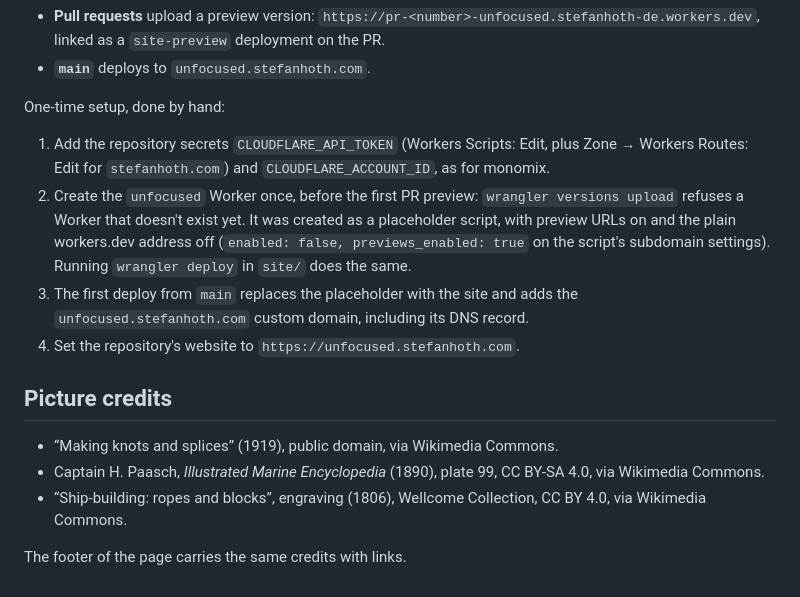
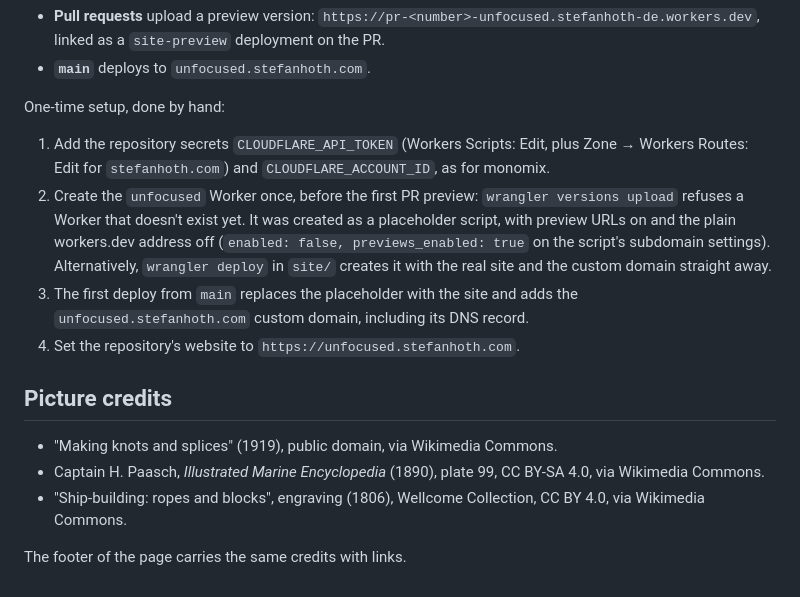
Before and after one commit to stefanhoth/unfocused, a Markdown page: site/README.md, the part around the change. GitHub-like rendering.

Commit message:
docs(site): say what wrangler deploy does on first run
Co-Authored-By: Claude Opus 5.5 <noreply@anthropic.com>

```diff
--- a/site/README.md
+++ b/site/README.md
@@ -40,14 +40,14 @@ The direction is "the page is the object": the app's own vocabulary is rope (Loo
 One-time setup, done by hand:
 
 1. Add the repository secrets `CLOUDFLARE_API_TOKEN` (Workers Scripts: Edit, plus Zone → Workers Routes: Edit for `stefanhoth.com`) and `CLOUDFLARE_ACCOUNT_ID`, as for monomix.
-2. Create the `unfocused` Worker once, before the first PR preview: `wrangler versions upload` refuses a Worker that doesn't exist yet. It was created as a placeholder script, with preview URLs on and the plain workers.dev address off (`enabled: false, previews_enabled: true` on the script's subdomain settings). Running `wrangler deploy` in `site/` does the same.
+2. Create the `unfocused` Worker once, before the first PR preview: `wrangler versions upload` refuses a Worker that doesn't exist yet. It was created as a placeholder script, with preview URLs on and the plain workers.dev address off (`enabled: false, previews_enabled: true` on the script's subdomain settings). Alternatively, `wrangler deploy` in `site/` creates it with the real site and the custom domain straight away.
 3. The first deploy from `main` replaces the placeholder with the site and adds the `unfocused.stefanhoth.com` custom domain, including its DNS record.
 4. Set the repository's website to `https://unfocused.stefanhoth.com`.
 
 ## Picture credits
 
-- “Making knots and splices” (1919), public domain, via Wikimedia Commons.
+- "Making knots and splices" (1919), public domain, via Wikimedia Commons.
 - Captain H. Paasch, *Illustrated Marine Encyclopedia* (1890), plate 99, CC BY-SA 4.0, via Wikimedia Commons.
-- “Ship-building: ropes and blocks”, engraving (1806), Wellcome Collection, CC BY 4.0, via Wikimedia Commons.
+- "Ship-building: ropes and blocks", engraving (1806), Wellcome Collection, CC BY 4.0, via Wikimedia Commons.
 
 The footer of the page carries the same credits with links.
```
